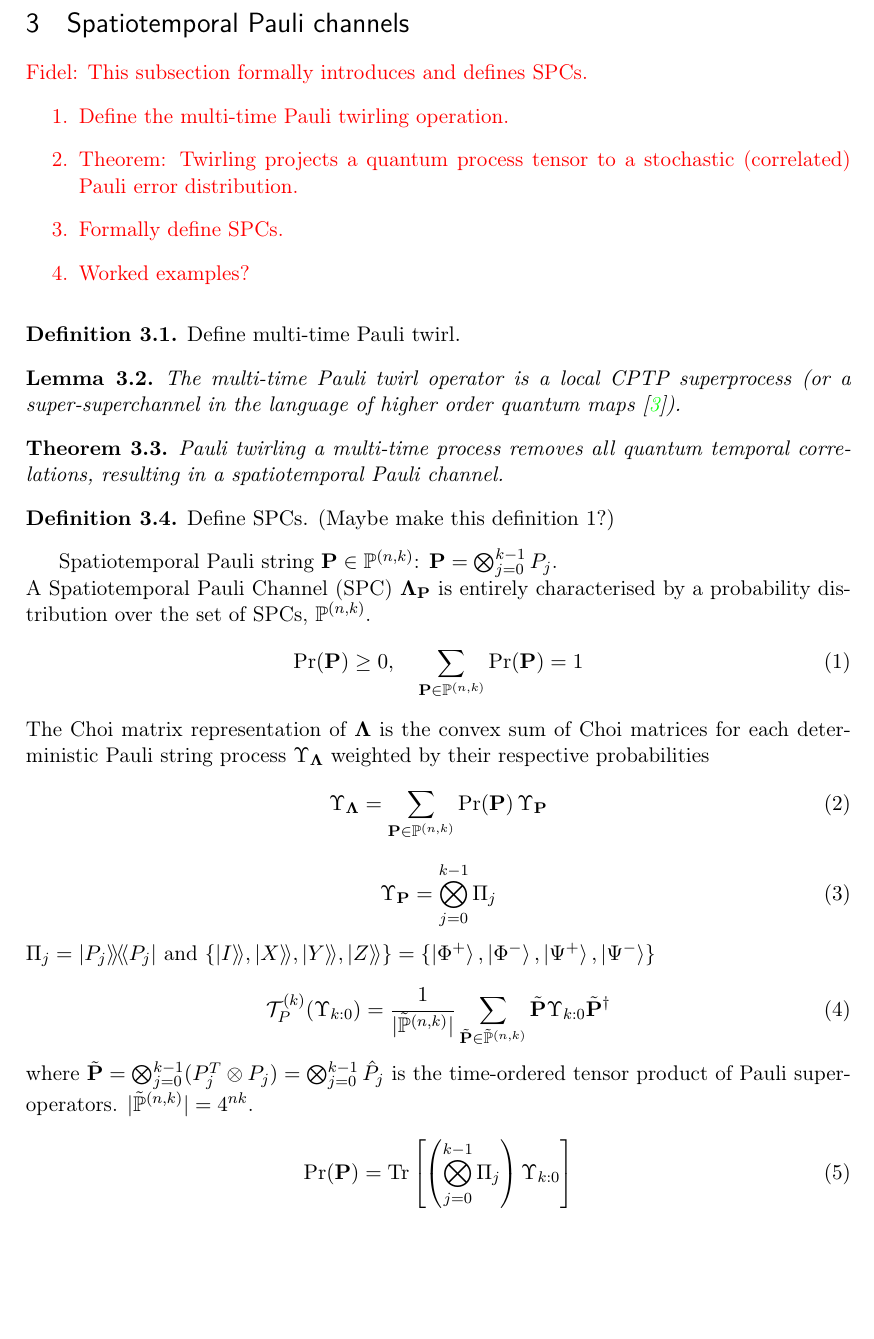
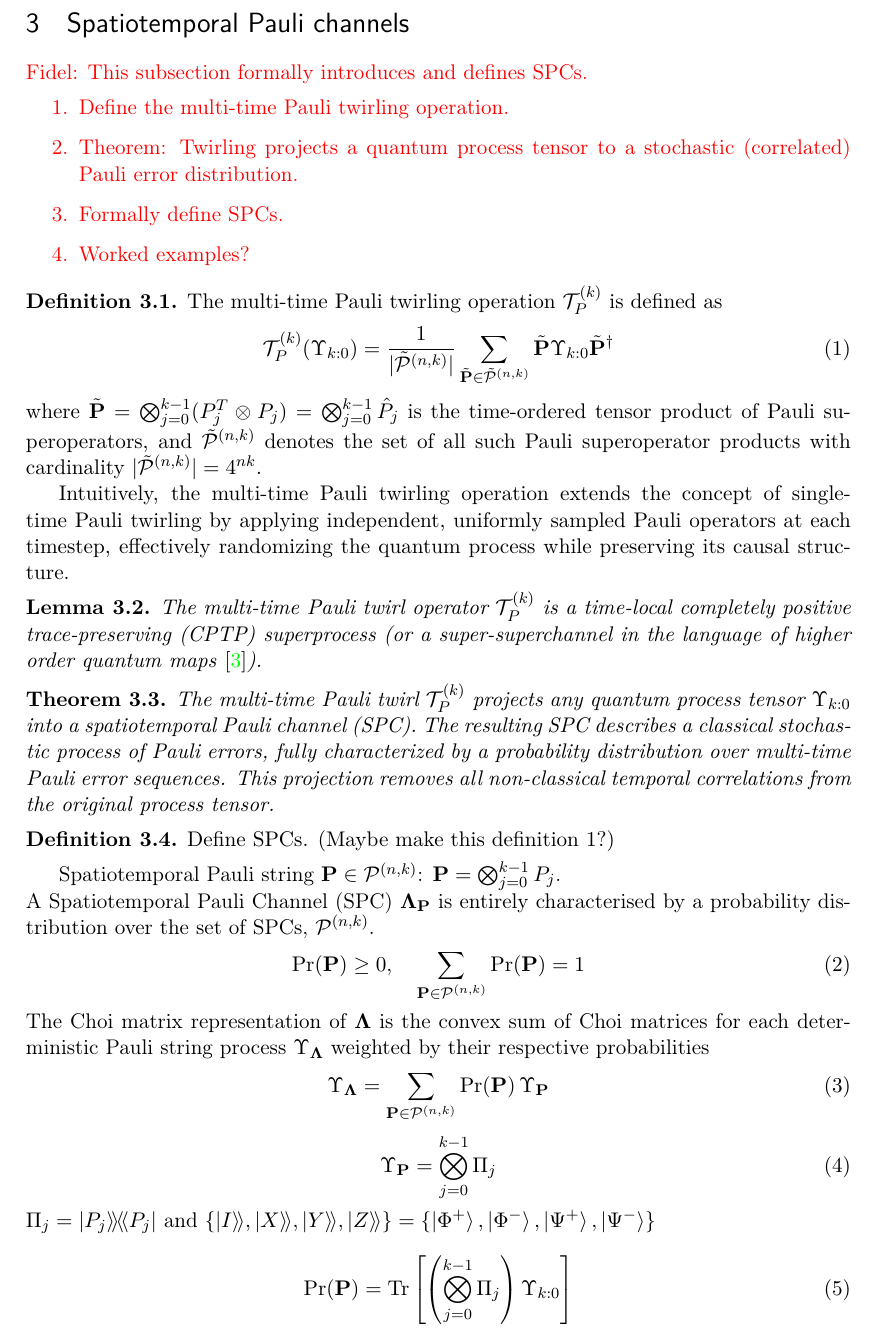
Before and after one commit to jkfids/corrqec2, a LaTeX document (paper/main.tex, which reads paper/section3.tex): part of page 4 of 9, cut so that both start at the same text. Compiled offline with pdfLaTeX.

Commit message:
New notebook to explore how bond dimension is related to SE unitary and filled out more of section 3 of the paper.

```diff
--- a/paper/section3.tex
+++ b/paper/section3.tex
@@ -8,17 +8,23 @@
 }
 % \subsection{Formally define SPCs from twirled process tensors}
 \begin{definition}\label{def:multitime-twirl}
-    Define multi-time Pauli twirl.
+    The multi-time Pauli twirling operation $\mathcal{T}_P^{(k)}$ is defined as
+    \begin{equation}\label{eq:twirl-upsilon}
+        \mathcal{T}_P^{(k)}(\Upsilon_{k:0}) = \frac{1}{|\tilde{\mathcal{P}}^{(n,k)}|}\sum_{\tilde{\mathbf{P}} \in \tilde{\mathcal{P}}^{(n,k)}}\tilde{\mathbf{P}}\Upsilon_{k:0}\tilde{\mathbf{P}}^\dagger
+    \end{equation}
+    where $\tilde{\mathbf{P}} = \bigotimes_{j=0}^{k-1}(P_j^T\otimes P_j) = \bigotimes_{j=0}^{k-1} \hat{P}_j$ is the time-ordered tensor product of Pauli superoperators, and $\tilde{\mathcal{P}}^{(n,k)}$ denotes the set of all such Pauli superoperator products with cardinality $|\tilde{\mathcal{P}}^{(n,k)}|=4^{nk}$.
+
+    Intuitively, the multi-time Pauli twirling operation extends the concept of single-time Pauli twirling by applying independent, uniformly sampled Pauli operators at each timestep, effectively randomizing the quantum process while preserving its causal structure.
 \end{definition}
 
-\begin{lemma}\label{lem:multi-time-twirl-cptp}
-    The multi-time Pauli twirl operator is a local CPTP superprocess (or a super-superchannel in the language of higher order quantum maps \cite{tarantohigherorder2025}).
+\begin{lemma}\label{lem:twirl-cptp}
+    The multi-time Pauli twirl operator $\mathcal{T}_P^{(k)}$ is a time-local completely positive trace-preserving (CPTP) superprocess (or a super-superchannel in the language of higher order quantum maps \textnormal{\cite{tarantohigherorder2025}}).
 \end{lemma}
 
 
 % \subsection{First theorem}
 \begin{theorem}\label{thm:pt-to-spc}
-  Pauli twirling a multi-time process removes all quantum temporal correlations, resulting in a spatiotemporal Pauli channel.
+  The multi-time Pauli twirl $\mathcal{T}_P^{(k)}$ projects any quantum process tensor $\Upsilon_{k:0}$ into a spatiotemporal Pauli channel (SPC). The resulting SPC describes a classical stochastic process of Pauli errors, fully characterized by a probability distribution over multi-time Pauli error sequences. This projection removes all non-classical temporal correlations from the original process tensor.
 \end{theorem}
 
 
@@ -26,15 +32,15 @@
     Define SPCs. (Maybe make this definition 1?)
 \end{definition}
 
-Spatiotemporal Pauli string $\mathbf{P}\in\mathbb{P}^{(n,k)}$:
+Spatiotemporal Pauli string $\mathbf{P}\in\mathcal{P}^{(n,k)}$:
 $\mathbf{P} = \bigotimes_{j=0}^{k-1}P_j$. \\
-A Spatiotemporal Pauli Channel (SPC) $\mathbf{\Lambda}_\mathbf{P}$ is entirely characterised by a probability distribution over the set of SPCs, $\mathbb{P}^{(n,k)}$.
+A Spatiotemporal Pauli Channel (SPC) $\mathbf{\Lambda}_\mathbf{P}$ is entirely characterised by a probability distribution over the set of SPCs, $\mathcal{P}^{(n,k)}$.
 \begin{equation}
-    \Pr{\mathbf{P}} \geq 0, \quad \sum_{\mathbf{P}\in\mathbb{P}^{(n,k)}} \Pr{\mathbf{P}} = 1
+    \Pr{\mathbf{P}} \geq 0, \quad \sum_{\mathbf{P}\in\mathcal{P}^{(n,k)}} \Pr{\mathbf{P}} = 1
 \end{equation}
 The Choi matrix representation of $\mathbf{\Lambda}$ is the convex sum of Choi matrices for each deterministic Pauli string process $\Upsilon_{\bm{\Lambda}}$ weighted by their respective probabilities
 \begin{equation}
-    \Upsilon_{\bm{\Lambda}} = \sum_{\mathbf{P}\in\mathbb{P}^{(n,k)}} \Pr{\mathbf{P}} \Upsilon_{\mathbf{P}}
+    \Upsilon_{\bm{\Lambda}} = \sum_{\mathbf{P}\in\mathcal{P}^{(n,k)}} \Pr{\mathbf{P}} \Upsilon_{\mathbf{P}}
 \end{equation}
 \begin{equation}
     \Upsilon_{\mathbf{P}} = \bigotimes_{j=0}^{k-1}\Pi_j
@@ -42,11 +48,6 @@ The Choi matrix representation of $\mathbf{\Lambda}$ is the convex sum of Choi m
 $\Pi_j = \kketbbra{P_j}{P_j}$ and $
 \{\kket{I}, \kket{X}, \kket{Y}, \kket{Z}\} = \{\ket{\Phi^+}, \ket{\Phi^-}, \ket{\Psi^+}, \ket{\Psi^-}\}
 $
-
-\begin{equation}\label{eq:twirl-upsilon}
-    \mathcal{T}_P^{(k)}(\Upsilon_{k:0}) = \frac{1}{|\tilde{\mathbb{P}}^{(n,k)}|}\sum_{\tilde{\mathbf{P}} \in \tilde{\mathbb{P}}^{(n,k)}}\tilde{\mathbf{P}}\Upsilon_{k:0}\tilde{\mathbf{P}}^\dagger
-\end{equation}
-where $\tilde{\mathbf{P}} = \bigotimes_{j=0}^{k-1}(P_j^T\otimes P_j) = \bigotimes_{j=0}^{k-1} \hat{P}_j$ is the time-ordered tensor product of Pauli superoperators. $|\tilde{\mathbb{P}}^{(n,k)}|=4^{nk}$.
 
 \begin{equation}\label{eq:spc-probabilities}
     \Pr{\mathbf{P}} = \Tr\left[\left(\bigotimes_{j=0}^{k-1}\Pi_j\right)\Upsilon_{k:0}\right]
```
Also changed, not shown: paper/appendix1.tex (+4 -2 lines), 2 other files.
